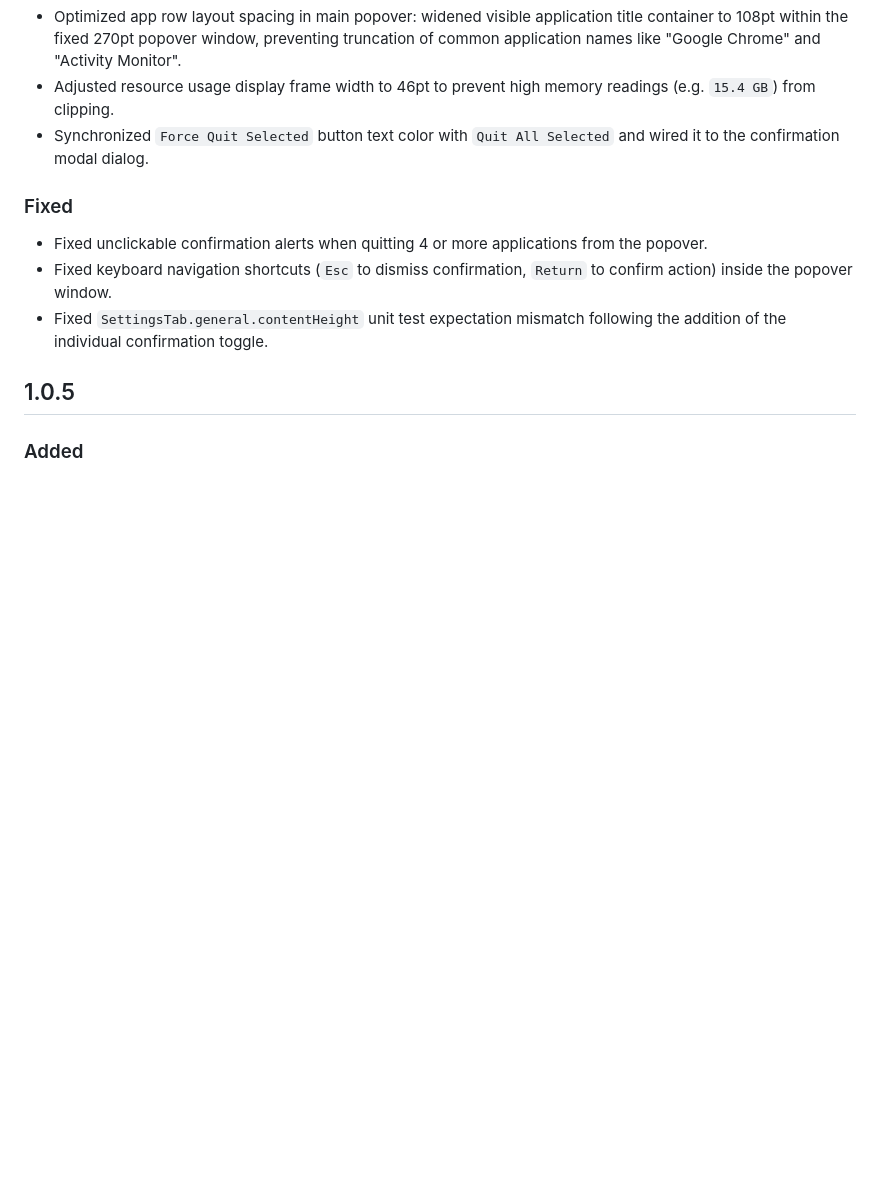
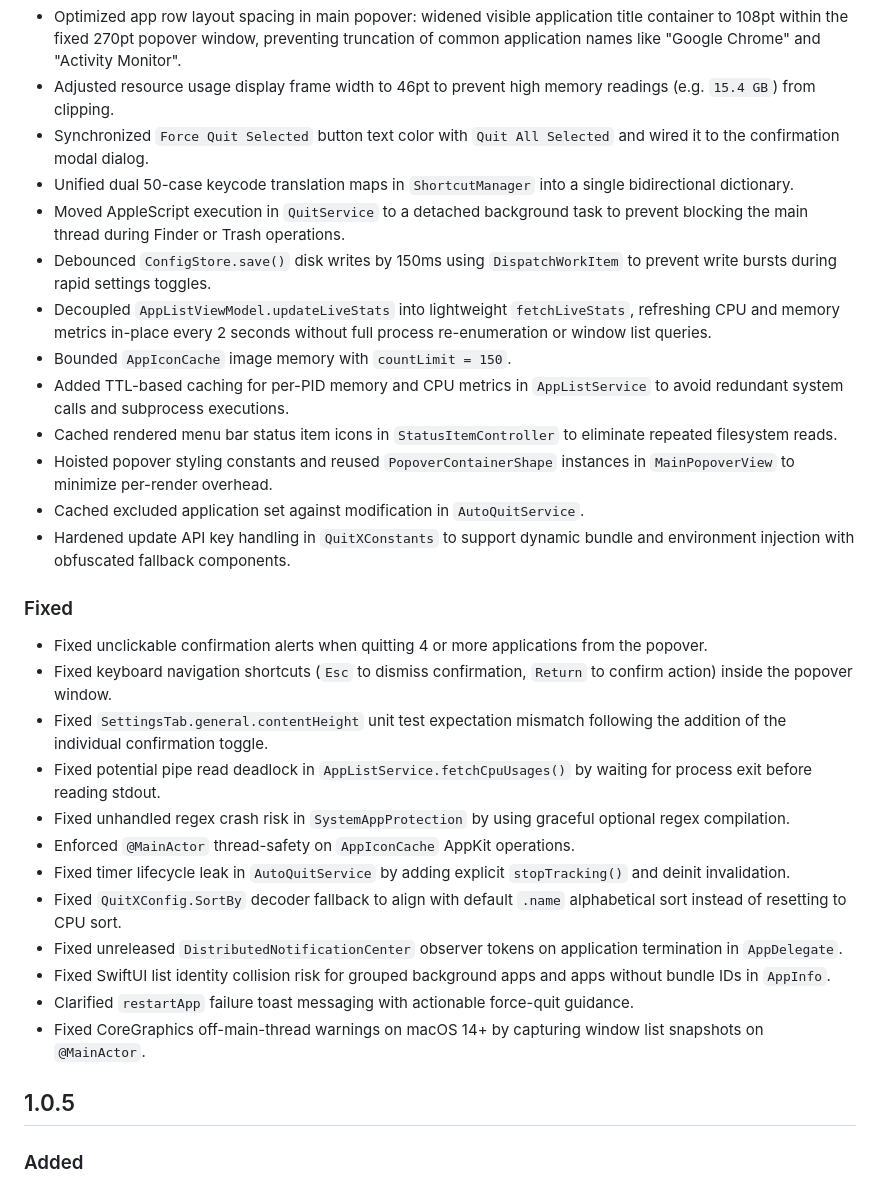
Before and after one commit to kiron0/quitx, a Markdown page: CHANGELOG.md, the part around the change. GitHub-like rendering; blank space fills up the shorter version.

Commit message:
docs: update changelog with recent performance optimizations, bug fixes, and refactoring improvements

```diff
--- a/CHANGELOG.md
+++ b/CHANGELOG.md
@@ -18,12 +18,31 @@ All notable changes to QuitX macOS App will be documented in this file.
 - Optimized app row layout spacing in main popover: widened visible application title container to 108pt within the fixed 270pt popover window, preventing truncation of common application names like "Google Chrome" and "Activity Monitor".
 - Adjusted resource usage display frame width to 46pt to prevent high memory readings (e.g. `15.4 GB`) from clipping.
 - Synchronized `Force Quit Selected` button text color with `Quit All Selected` and wired it to the confirmation modal dialog.
+- Unified dual 50-case keycode translation maps in `ShortcutManager` into a single bidirectional dictionary.
+- Moved AppleScript execution in `QuitService` to a detached background task to prevent blocking the main thread during Finder or Trash operations.
+- Debounced `ConfigStore.save()` disk writes by 150ms using `DispatchWorkItem` to prevent write bursts during rapid settings toggles.
+- Decoupled `AppListViewModel.updateLiveStats` into lightweight `fetchLiveStats`, refreshing CPU and memory metrics in-place every 2 seconds without full process re-enumeration or window list queries.
+- Bounded `AppIconCache` image memory with `countLimit = 150`.
+- Added TTL-based caching for per-PID memory and CPU metrics in `AppListService` to avoid redundant system calls and subprocess executions.
+- Cached rendered menu bar status item icons in `StatusItemController` to eliminate repeated filesystem reads.
+- Hoisted popover styling constants and reused `PopoverContainerShape` instances in `MainPopoverView` to minimize per-render overhead.
+- Cached excluded application set against modification in `AutoQuitService`.
+- Hardened update API key handling in `QuitXConstants` to support dynamic bundle and environment injection with obfuscated fallback components.
 
 ### Fixed
 
 - Fixed unclickable confirmation alerts when quitting 4 or more applications from the popover.
 - Fixed keyboard navigation shortcuts (`Esc` to dismiss confirmation, `Return` to confirm action) inside the popover window.
 - Fixed `SettingsTab.general.contentHeight` unit test expectation mismatch following the addition of the individual confirmation toggle.
+- Fixed potential pipe read deadlock in `AppListService.fetchCpuUsages()` by waiting for process exit before reading stdout.
+- Fixed unhandled regex crash risk in `SystemAppProtection` by using graceful optional regex compilation.
+- Enforced `@MainActor` thread-safety on `AppIconCache` AppKit operations.
+- Fixed timer lifecycle leak in `AutoQuitService` by adding explicit `stopTracking()` and deinit invalidation.
+- Fixed `QuitXConfig.SortBy` decoder fallback to align with default `.name` alphabetical sort instead of resetting to CPU sort.
+- Fixed unreleased `DistributedNotificationCenter` observer tokens on application termination in `AppDelegate`.
+- Fixed SwiftUI list identity collision risk for grouped background apps and apps without bundle IDs in `AppInfo`.
+- Clarified `restartApp` failure toast messaging with actionable force-quit guidance.
+- Fixed CoreGraphics off-main-thread warnings on macOS 14+ by capturing window list snapshots on `@MainActor`.
 
 ## 1.0.5
 
```
